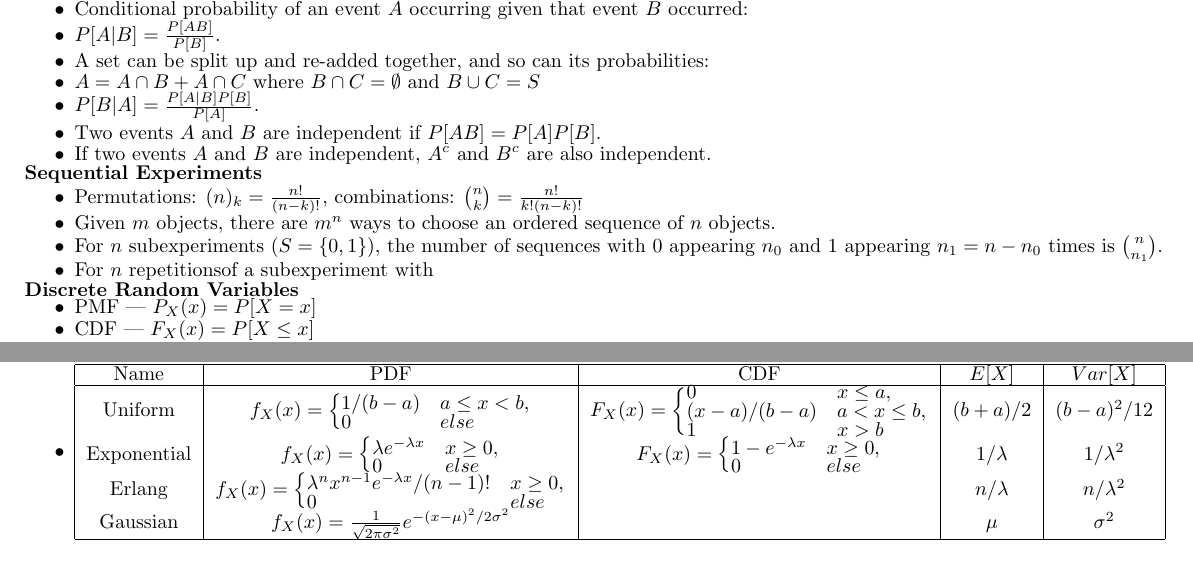
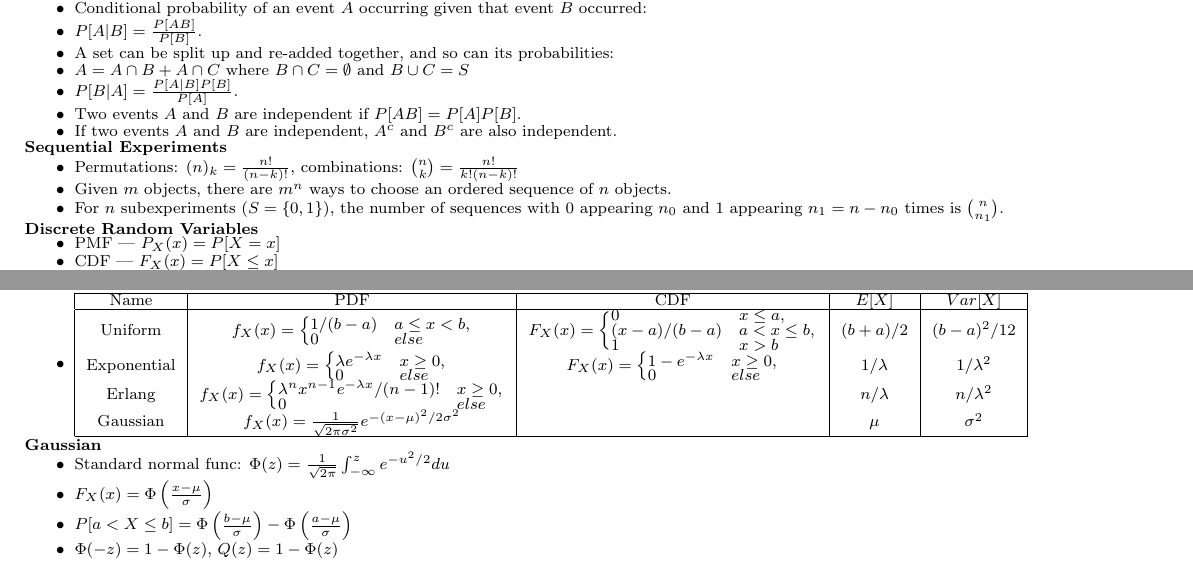
Before and after one commit to thatliuser/cheatsheets, a LaTeX document (eec161/main.tex): two parts of the page, joined at a grey line, cut so that both start at the same text. Compiled offline with pdfLaTeX.

Commit message:
Finish EEC 161 cheatsheet

```diff
--- a/eec161/main.tex
+++ b/eec161/main.tex
@@ -1,4 +1,5 @@
-\documentclass{article}
+\documentclass[8pt]{article}
+\usepackage{extsizes}
 \usepackage[utf8]{inputenc}
 \usepackage[left=1cm,right=0.5cm,bottom=0.5cm,top=0.5cm]{geometry}
 \usepackage{setspace}
@@ -44,7 +45,6 @@
     \item Permutations: $(n)_k = \frac{n!}{(n - k)!}$, combinations: ${n \choose k} = \frac{n!}{k!(n - k)!}$
     \item Given $m$ objects, there are $m^n$ ways to choose an ordered sequence of $n$ objects.
     \item For $n$ subexperiments ($S = \{ 0, 1 \}$), the number of sequences with 0 appearing $n_0$ and 1 appearing $n_1 = n - n_0$ times is ${n \choose n_1}$.
-    \item For $n$ repetitionsof a subexperiment with
 \end{itemize}
 \textbf{Discrete Random Variables}
 \begin{itemize}
@@ -128,4 +128,11 @@
         \hline
     \end{tabular}
 \end{itemize}
+\textbf{Gaussian}
+\begin{itemize}
+    \item Standard normal func: $\Phi(z) = \frac{1}{\sqrt{2 \pi}} \int_{-\infty}^z e^{-u^2/2} du$
+    \item $F_X(x) = \Phi\left(\frac{x - \mu}{\sigma}\right)$
+    \item $P[a < X \leq b] = \Phi\left(\frac{b - \mu}{\sigma}\right) - \Phi\left(\frac{a - \mu}{\sigma}\right)$
+    \item $\Phi(-z) = 1 - \Phi(z)$, $Q(z) = 1 - \Phi(z)$
+\end{itemize}
 \end{document}
```
